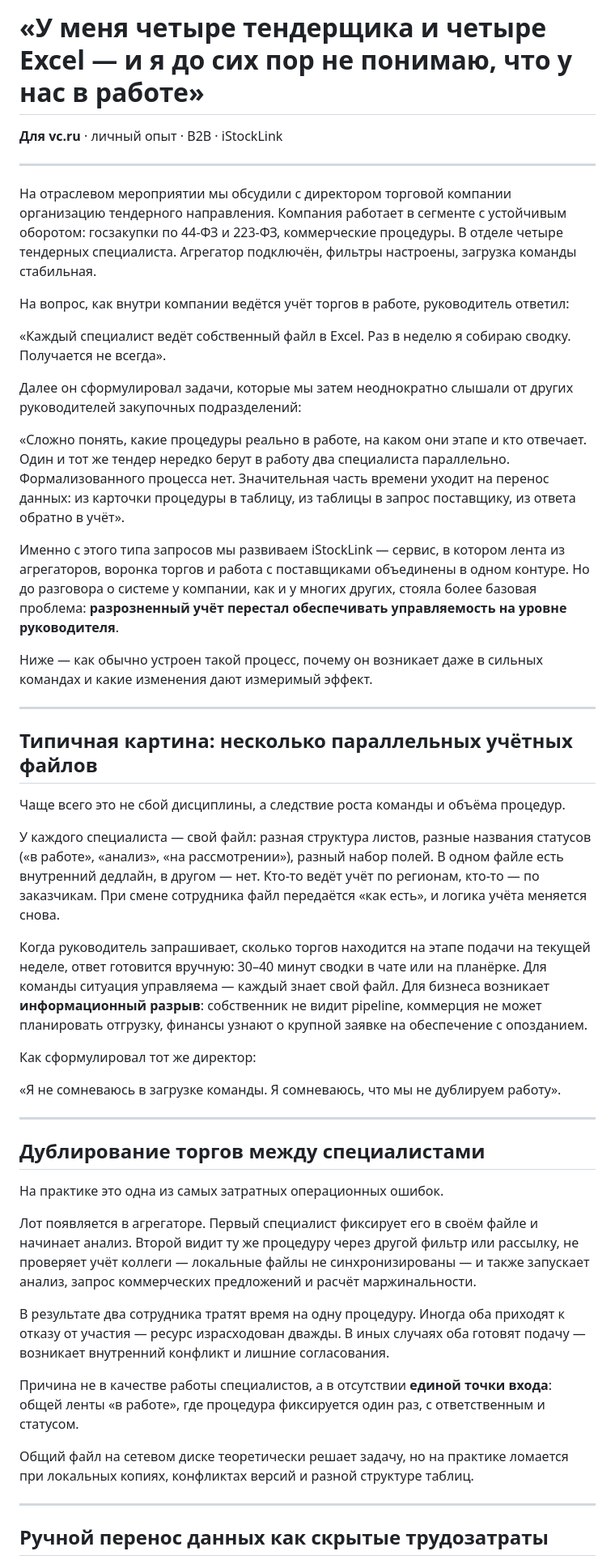
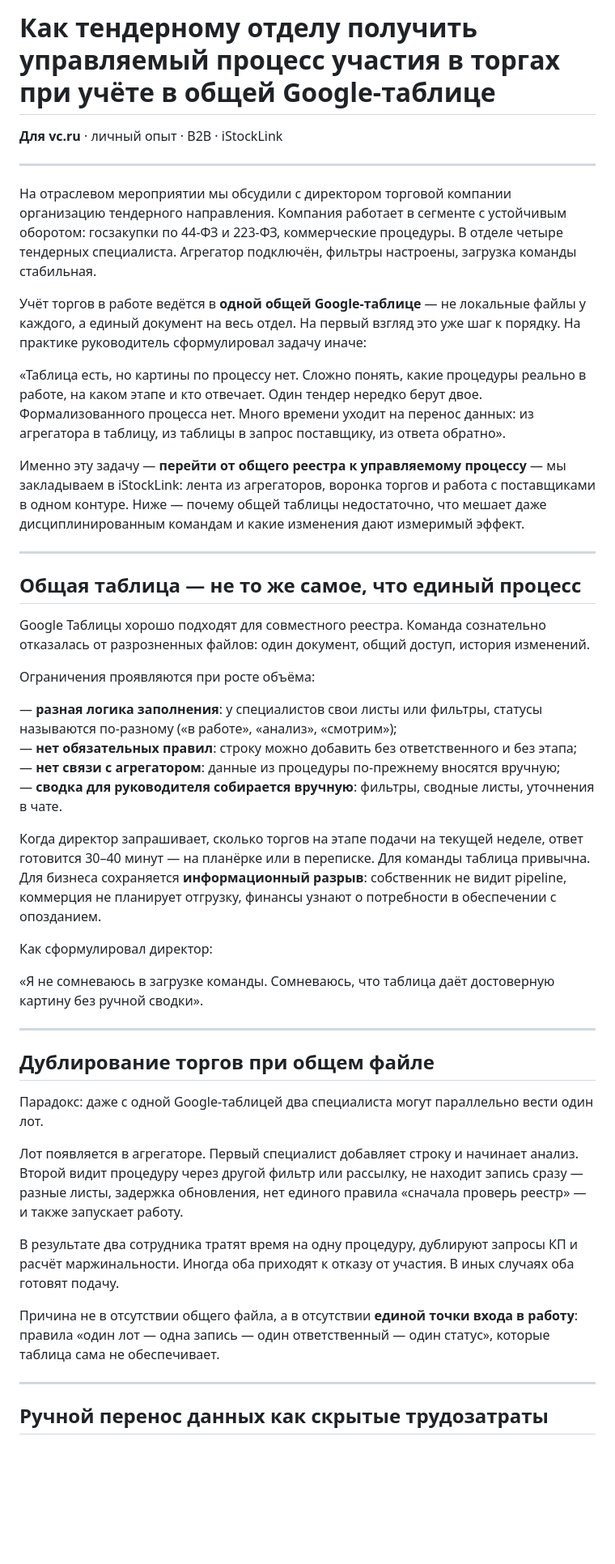
Before and after one commit to kolomoets-netizen/Link, a Markdown page: content/articles/vc-process-torgovaya-kompaniya.md, the part around one of its changes. Shown at 81% size. Rendered like a GitHub page; blank space fills up the shorter version.

```diff
--- a/content/articles/vc-process-torgovaya-kompaniya.md
+++ b/content/articles/vc-process-torgovaya-kompaniya.md
@@ -1,4 +1,4 @@
-# «У меня четыре тендерщика и четыре Excel — и я до сих пор не понимаю, что у нас в работе»
+# Как тендерному отделу получить управляемый процесс участия в торгах при учёте в общей Google-таблице
 
 **Для vc.ru** · личный опыт · B2B · iStockLink
 
@@ -6,45 +6,42 @@
 
 На отраслевом мероприятии мы обсудили с директором торговой компании организацию тендерного направления. Компания работает в сегменте с устойчивым оборотом: госзакупки по 44-ФЗ и 223-ФЗ, коммерческие процедуры. В отделе четыре тендерных специалиста. Агрегатор подключён, фильтры настроены, загрузка команды стабильная.
 
-На вопрос, как внутри компании ведётся учёт торгов в работе, руководитель ответил:
+Учёт торгов в работе ведётся в **одной общей Google-таблице** — не локальные файлы у каждого, а единый документ на весь отдел. На первый взгляд это уже шаг к порядку. На практике руководитель сформулировал задачу иначе:
 
-«Каждый специалист ведёт собственный файл в Excel. Раз в неделю я собираю сводку. Получается не всегда».
+«Таблица есть, но картины по процессу нет. Сложно понять, какие процедуры реально в работе, на каком этапе и кто отвечает. Один тендер нередко берут двое. Формализованного процесса нет. Много времени уходит на перенос данных: из агрегатора в таблицу, из таблицы в запрос поставщику, из ответа обратно».
 
-Далее он сформулировал задачи, которые мы затем неоднократно слышали от других руководителей закупочных подразделений:
-
-«Сложно понять, какие процедуры реально в работе, на каком они этапе и кто отвечает. Один и тот же тендер нередко берут в работу два специалиста параллельно. Формализованного процесса нет. Значительная часть времени уходит на перенос данных: из карточки процедуры в таблицу, из таблицы в запрос поставщику, из ответа обратно в учёт».
-
-Именно с этого типа запросов мы развиваем iStockLink — сервис, в котором лента из агрегаторов, воронка торгов и работа с поставщиками объединены в одном контуре. Но до разговора о системе у компании, как и у многих других, стояла более базовая проблема: **разрозненный учёт перестал обеспечивать управляемость на уровне руководителя**.
-
-Ниже — как обычно устроен такой процесс, почему он возникает даже в сильных командах и какие изменения дают измеримый эффект.
+Именно эту задачу — **перейти от общего реестра к управляемому процессу** — мы закладываем в iStockLink: лента из агрегаторов, воронка торгов и работа с поставщиками в одном контуре. Ниже — почему общей таблицы недостаточно, что мешает даже дисциплинированным командам и какие изменения дают измеримый эффект.
 
 ---
 
-## Типичная картина: несколько параллельных учётных файлов
+## Общая таблица — не то же самое, что единый процесс
 
-Чаще всего это не сбой дисциплины, а следствие роста команды и объёма процедур.
+Google Таблицы хорошо подходят для совместного реестра. Команда сознательно отказалась от разрозненных файлов: один документ, общий доступ, история изменений.
 
-У каждого специалиста — свой файл: разная структура листов, разные названия статусов («в работе», «анализ», «на рассмотрении»), разный набор полей. В одном файле есть внутренний дедлайн, в другом — нет. Кто-то ведёт учёт по регионам, кто-то — по заказчикам. При смене сотрудника файл передаётся «как есть», и логика учёта меняется снова.
+Ограничения проявляются при росте объёма:
 
-Когда руководитель запрашивает, сколько торгов находится на этапе подачи на текущей неделе, ответ готовится вручную: 30–40 минут сводки в чате или на планёрке. Для команды ситуация управляема — каждый знает свой файл. Для бизнеса возникает **информационный разрыв**: собственник не видит pipeline, коммерция не может планировать отгрузку, финансы узнают о крупной заявке на обеспечение с опозданием.
+— **разная логика заполнения**: у специалистов свои листы или фильтры, статусы называются по-разному («в работе», «анализ», «смотрим»);
+— **нет обязательных правил**: строку можно добавить без ответственного и без этапа;
+— **нет связи с агрегатором**: данные из процедуры по-прежнему вносятся вручную;
+— **сводка для руководителя собирается вручную**: фильтры, сводные листы, уточнения в чате.
 
-Как сформулировал тот же директор:
+Когда директор запрашивает, сколько торгов на этапе подачи на текущей неделе, ответ готовится 30–40 минут — на планёрке или в переписке. Для команды таблица привычна. Для бизнеса сохраняется **информационный разрыв**: собственник не видит pipeline, коммерция не планирует отгрузку, финансы узнают о потребности в обеспечении с опозданием.
 
-«Я не сомневаюсь в загрузке команды. Я сомневаюсь, что мы не дублируем работу».
+Как сформулировал директор:
+
+«Я не сомневаюсь в загрузке команды. Сомневаюсь, что таблица даёт достоверную картину без ручной сводки».
 
 ---
 
-## Дублирование торгов между специалистами
+## Дублирование торгов при общем файле
 
-На практике это одна из самых затратных операционных ошибок.
+Парадокс: даже с одной Google-таблицей два специалиста могут параллельно вести один лот.
 
-Лот появляется в агрегаторе. Первый специалист фиксирует его в своём файле и начинает анализ. Второй видит ту же процедуру через другой фильтр или рассылку, не проверяет учёт коллеги — локальные файлы не синхронизированы — и также запускает анализ, запрос коммерческих предложений и расчёт маржинальности.
+Лот появляется в агрегаторе. Первый специалист добавляет строку и начинает анализ. Второй видит процедуру через другой фильтр или рассылку, не находит запись сразу — разные листы, задержка обновления, нет единого правила «сначала проверь реестр» — и также запускает работу.
 
-В результате два сотрудника тратят время на одну процедуру. Иногда оба приходят к отказу от участия — ресурс израсходован дважды. В иных случаях оба готовят подачу — возникает внутренний конфликт и лишние согласования.
+В результате два сотрудника тратят время на одну процедуру, дублируют запросы КП и расчёт маржинальности. Иногда оба приходят к отказу от участия. В иных случаях оба готовят подачу.
 
-Причина не в качестве работы специалистов, а в отсутствии **единой точки входа**: общей ленты «в работе», где процедура фиксируется один раз, с ответственным и статусом.
-
-Общий файл на сетевом диске теоретически решает задачу, но на практике ломается при локальных копиях, конфликтах версий и разной структуре таблиц.
+Причина не в отсутствии общего файла, а в отсутствии **единой точки входа в работу**: правила «один лот — одна запись — один ответственный — один статус», которые таблица сама не обеспечивает.
 
 ---
 
```
Also changed, not shown: other parts of content/articles/vc-process-torgovaya-kompaniya.md (+41 -36 lines).
